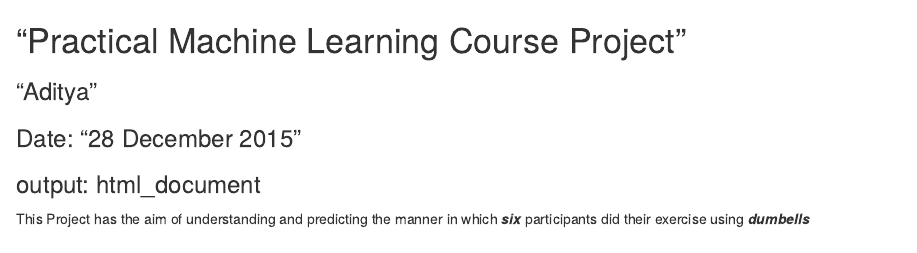
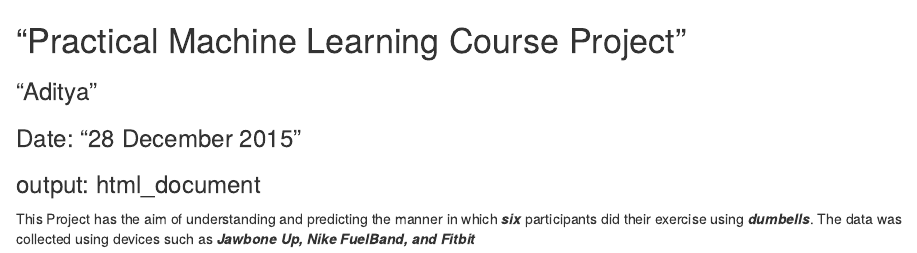
Before and after one commit to AdityaMe/PracticalMachineLearning, an R Markdown document (index.Rmd): the page in a window 1100 px wide, from its top. The pictures show the output file index.html that the author committed with the source, opened offline.

Commit message:
Commit 4

```diff
--- a/index.Rmd
+++ b/index.Rmd
@@ -9,4 +9,4 @@ output:
 ###output: html_document###
 
 
-This Project has the aim of understanding and predicting the manner in which ***six*** participants did their exercise using ***dumbells***
+This Project has the aim of understanding and predicting the manner in which ***six*** participants did their exercise using ***dumbells***. The data was collected using devices such as ***Jawbone Up, Nike FuelBand, and Fitbit***
```
Also changed, not shown: index.html.
